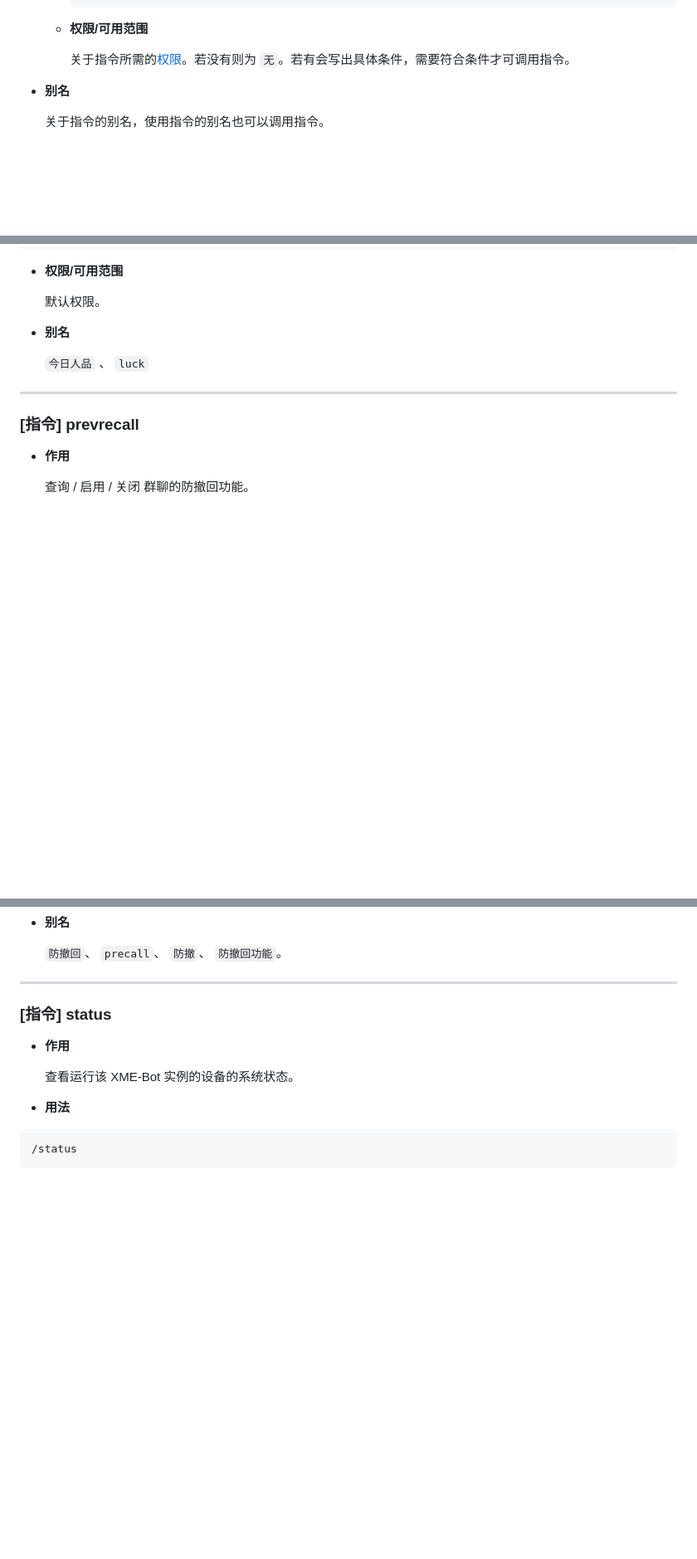
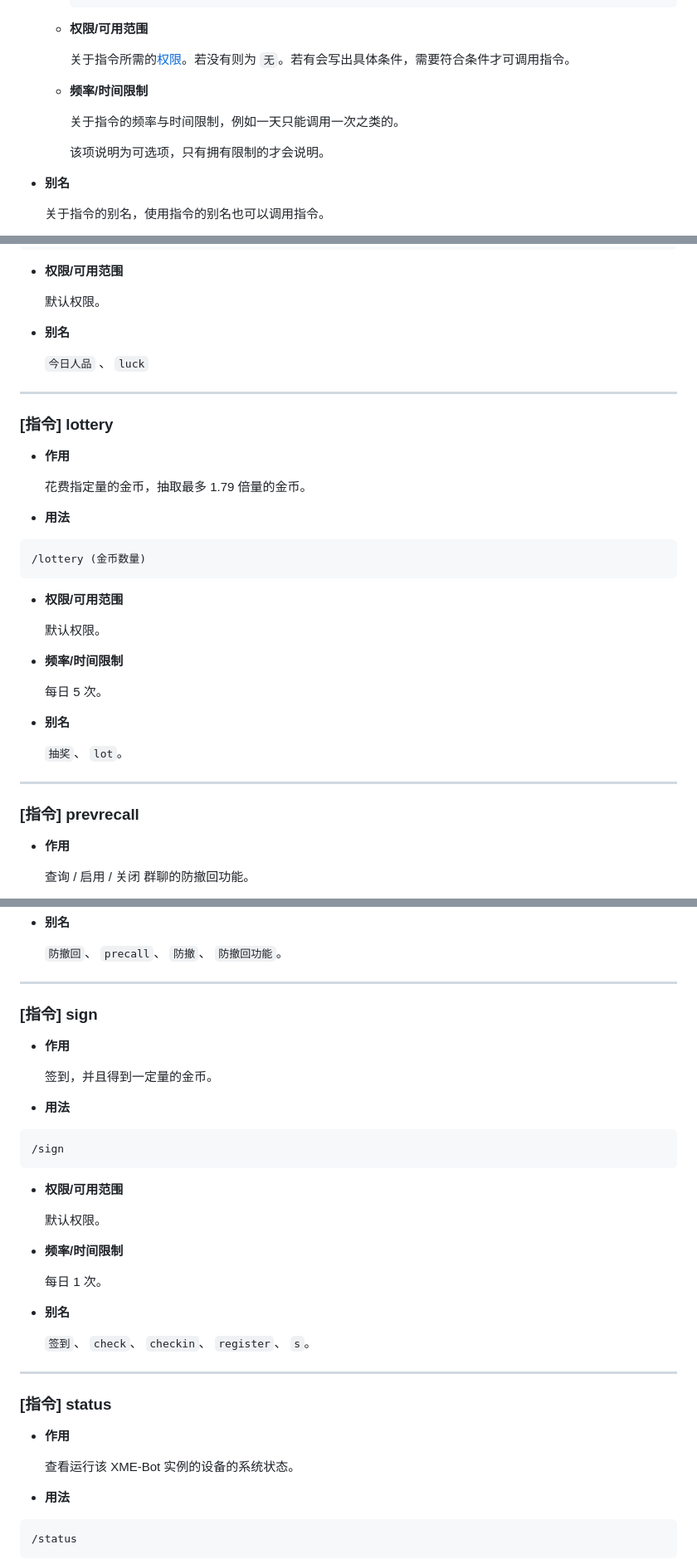
Before and after one commit to xzadudu179/XME-Bot-Docs, a Markdown page: help.md, 3 parts joined by grey strips. Shown at 83% size. GitHub-like rendering; blank space fills up the shorter version.

Commit message:
增加新指令帮助

````diff
--- a/help.md
+++ b/help.md
@@ -49,6 +49,12 @@
   - **权限/可用范围**
 
     关于指令所需的[权限](glossary?id=权限)。若没有则为 `无`。若有会写出具体条件，需要符合条件才可调用指令。
+
+  - **频率/时间限制**
+
+    关于指令的频率与时间限制，例如一天只能调用一次之类的。
+
+    该项说明为可选项，只有拥有限制的才会说明。
 
 - **别名**
 
@@ -423,6 +429,32 @@ OPTIONS:
 
 ---
 
+### [指令] lottery
+
+- **作用**
+
+  花费指定量的金币，抽取最多 1.79 倍量的金币。
+
+- **用法**
+
+``` Text
+/lottery (金币数量)
+```
+
+- **权限/可用范围**
+
+  默认权限。
+
+- **频率/时间限制**
+
+  每日 5 次。
+
+- **别名**
+
+  `抽奖`、 `lot`。
+
+---
+
 ### [指令] prevrecall
 
 - **作用**
@@ -446,6 +478,31 @@ OPTIONS:
 
 ---
 
+### [指令] sign
+
+- **作用**
+
+  签到，并且得到一定量的金币。
+
+- **用法**
+
+``` Text
+/sign
+```
+
+- **权限/可用范围**
+
+  默认权限。
+
+- **频率/时间限制**
+
+  每日 1 次。
+
+- **别名**
+
+  `签到`、 `check`、 `checkin`、 `register`、 `s`。
+
+---
 
 ### [指令] status
 
````
Also changed, not shown: other parts of help.md (+22 -0 lines).
